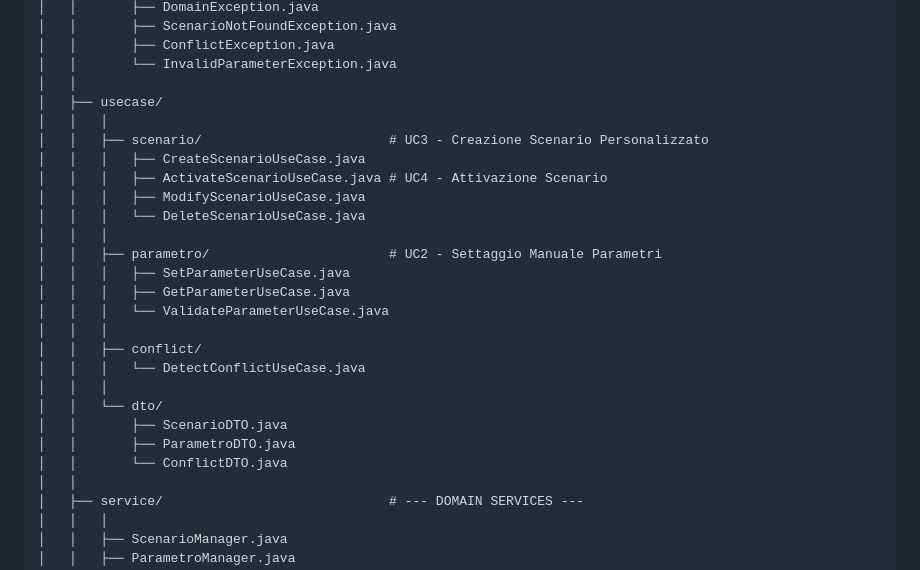
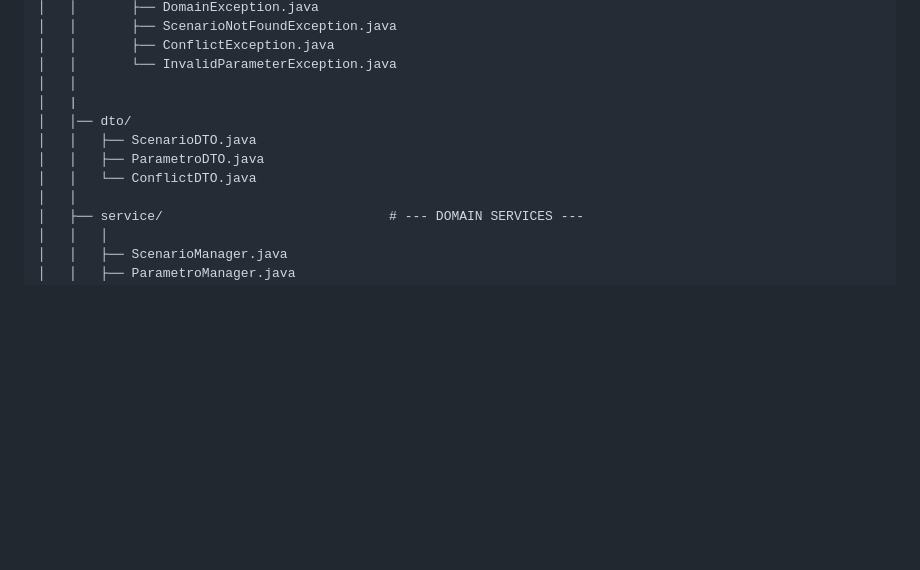
Before and after one commit to DavideVite/Progetto-unipv-IgS-SmartDAB, a Markdown page: Documenti/Package-tree.md, the part around the change. Drawn GitHub-style; blank space fills up the shorter version.

Commit message:
Update Package-tree.md
tolto usecases

```diff
--- a/Documenti/Package-tree.md
+++ b/Documenti/Package-tree.md
@@ -49,26 +49,11 @@ src/
 │   │       ├── ConflictException.java
 │   │       └── InvalidParameterException.java
 │   │
-│   ├── usecase/
-│   │   │
-│   │   ├── scenario/                        # UC3 - Creazione Scenario Personalizzato
-│   │   │   ├── CreateScenarioUseCase.java
-│   │   │   ├── ActivateScenarioUseCase.java # UC4 - Attivazione Scenario
-│   │   │   ├── ModifyScenarioUseCase.java
-│   │   │   └── DeleteScenarioUseCase.java
-│   │   │
-│   │   ├── parametro/                       # UC2 - Settaggio Manuale Parametri
-│   │   │   ├── SetParameterUseCase.java
-│   │   │   ├── GetParameterUseCase.java
-│   │   │   └── ValidateParameterUseCase.java
-│   │   │
-│   │   ├── conflict/
-│   │   │   └── DetectConflictUseCase.java
-│   │   │
-│   │   └── dto/
-│   │       ├── ScenarioDTO.java
-│   │       ├── ParametroDTO.java
-│   │       └── ConflictDTO.java
+│   |
+│   │── dto/
+│   │   ├── ScenarioDTO.java
+│   │   ├── ParametroDTO.java
+│   │   └── ConflictDTO.java
 │   │
 │   ├── service/                             # --- DOMAIN SERVICES ---
 │   │   │
```
